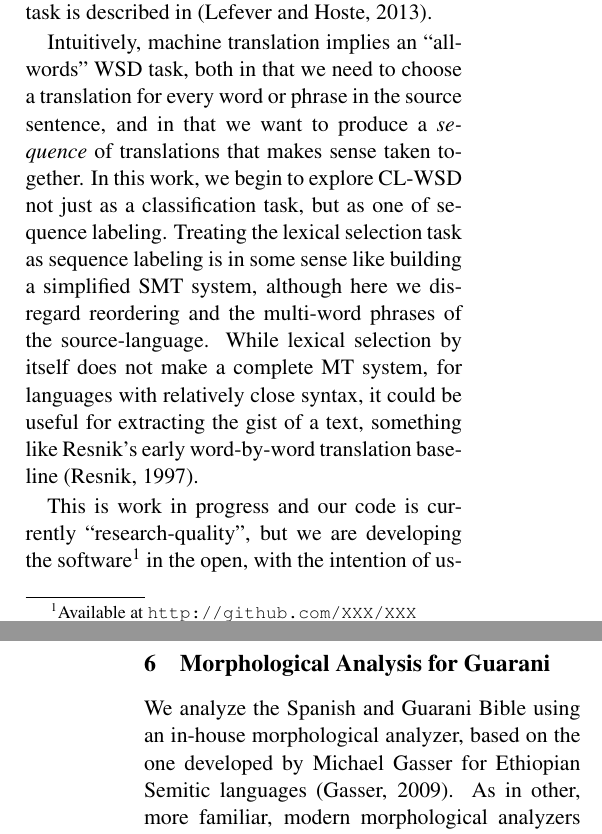
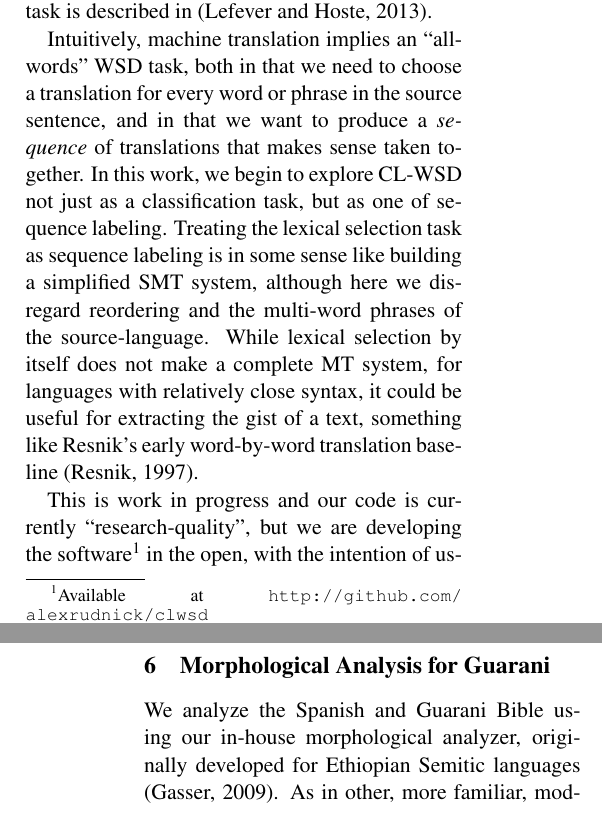
Before and after one commit to alexrudnick/chipa, a LaTeX paper (papers/hytra2013/hytra2013.tex): two parts of the columns of pages 1 and 4 of 6, joined at a grey line, cut so that both start at the same text. Compiled offline with pdfLaTeX.

Commit message:
some de-anonymization and editing

```diff
--- a/papers/hytra2013/hytra2013.tex
+++ b/papers/hytra2013/hytra2013.tex
@@ -23,10 +23,10 @@ showstringspaces=false
 %% \title{Cross-Language WSD for Hybrid MT as Sequence Labeling}
 \title{Lexical Selection for Hybrid MT with Sequence Labeling}
 
-\author{Anonymous and Anonymous \\
-  Anonymous University \\
-  {\tt email@domain} \\
-}
+
+\author{Alex Rudnick and Michael Gasser\\
+        Indiana University, School of Informatics and Computing \\
+        {\tt \{alexr,gasser\}@indiana.edu}}
 
 \date{}
 
@@ -87,9 +87,9 @@ word-by-word translation baseline \cite{resnik:aaai}.
 
 This is work in progress and our code is currently ``research-quality", but we
 are developing the software\footnote{Available at
-\url{http://github.com/XXX/XXX}} in the open, with the intention of using it
-with free RBMT systems and producing an easily reusable package as the system
-matures.
+\url{http://github.com/alexrudnick/clwsd}} in the open, with the intention of
+using it with free RBMT systems and producing an easily reusable package as the
+system matures.
 
 \section{Related Work}
 To our knowledge, there has not been work specifically on sequence labeling
@@ -308,10 +308,10 @@ times in the training data.
 
 \section{Morphological Analysis for Guarani}
 \label{sec:guaranima}
-We analyze the Spanish and Guarani Bible using an in-house morphological
-%% XXX: update later
-analyzer, based on the one developed by Michael Gasser for Ethiopian Semitic
-languages \cite{gasser:eacl09}.  As in other, more familiar, modern
+We analyze the Spanish and Guarani Bible using our in-house morphological
+analyzer, originally developed for Ethiopian Semitic languages
+\cite{gasser:eacl09}.
+As in other, more familiar, modern
 morphological analyzers such as \cite{beesley+karttunen}, analysis in our
 system is modeled by cascades of finite-state transducers (FSTs).  To solve the
 problem of long-distance dependencies, we extend the basic FST framework using
```
Also changed, not shown: papers/hytra2013/hytra2013.tex (2 more changed lines).
